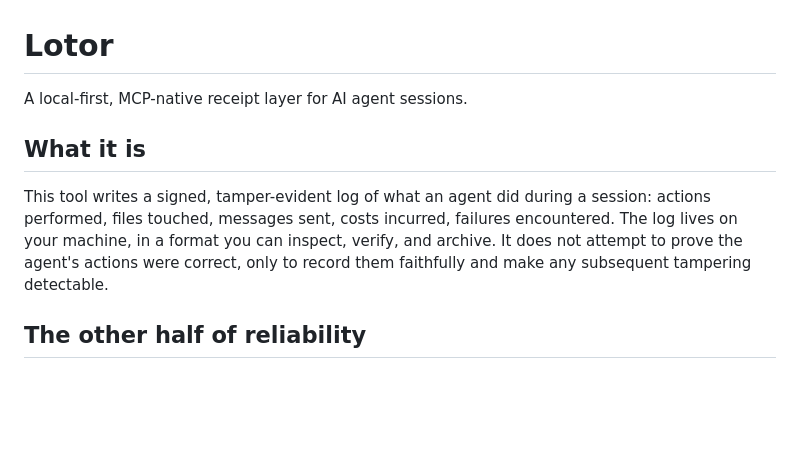
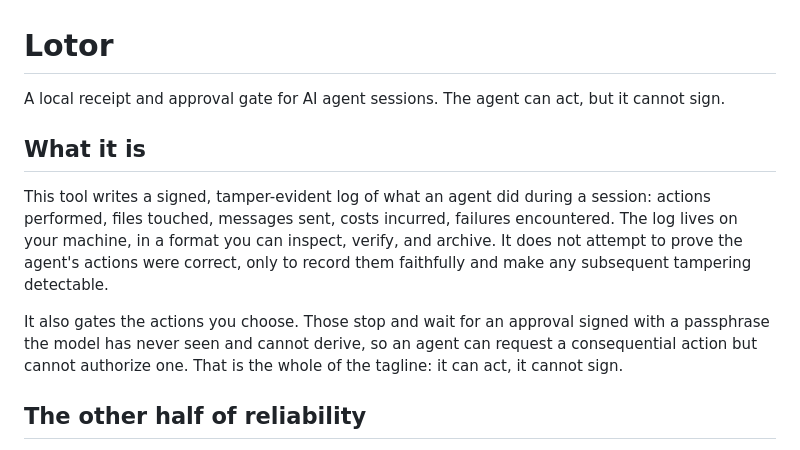
Before and after one commit to githubscum/lotor, a Markdown page: README.md, the part around the change. GitHub-like rendering; blank space fills up the shorter version.

Commit message:
README: lead with the gate, not just the record
The opening line was the only surface still carrying the pre-launch
description. npm, the MCP registry, manifest.json, server.json and the
GitHub repo all say the same sentence now, and it is the line people
read first on the npm page.

Also adds one paragraph to "What it is". The gate is documented further
down (herding modes, delegation grants, the gated-action loop) but the
opening section described only the log, so a tagline promising a gate
had nothing behind it for the first few hundred words.

Co-Authored-By: Claude Opus 5 <noreply@anthropic.com>

```diff
--- a/README.md
+++ b/README.md
@@ -1,10 +1,12 @@
 # Lotor
 
-A local-first, MCP-native receipt layer for AI agent sessions.
+A local receipt and approval gate for AI agent sessions. The agent can act, but it cannot sign.
 
 ## What it is
 
 This tool writes a signed, tamper-evident log of what an agent did during a session: actions performed, files touched, messages sent, costs incurred, failures encountered. The log lives on your machine, in a format you can inspect, verify, and archive. It does not attempt to prove the agent's actions were correct, only to record them faithfully and make any subsequent tampering detectable.
+
+It also gates the actions you choose. Those stop and wait for an approval signed with a passphrase the model has never seen and cannot derive, so an agent can request a consequential action but cannot authorize one. That is the whole of the tagline: it can act, it cannot sign.
 
 ## The other half of reliability
 
```
